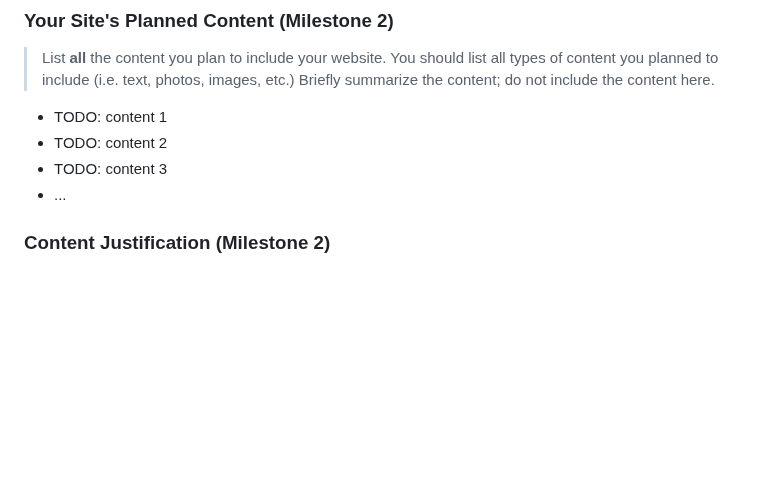
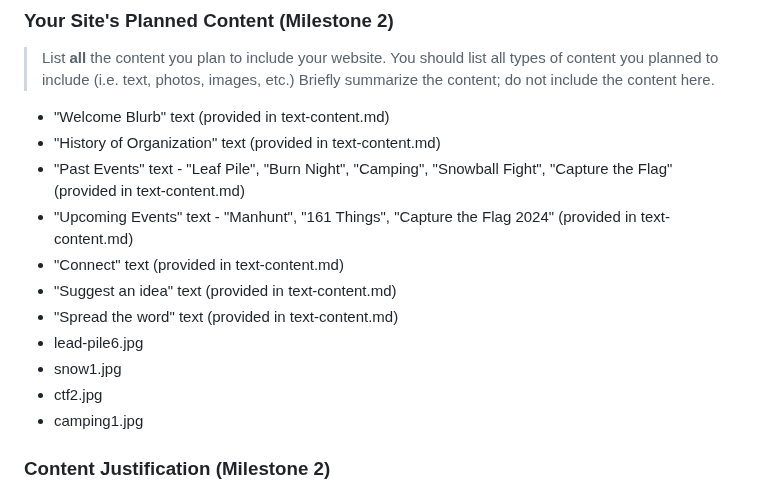
Before and after one commit to Jemimahosei/CornellSOUP, a Markdown page: design-plan/design-journey.md, the part around the change. GitHub-like rendering; blank space fills up the shorter version.

Commit message:
Planned some content.

```diff
--- a/design-plan/design-journey.md
+++ b/design-plan/design-journey.md
@@ -611,10 +611,20 @@ Plan your site's content.
 > You should list all types of content you planned to include (i.e. text, photos, images, etc.)
 > Briefly summarize the content; do not include the content here.
 
-- TODO: content 1
-- TODO: content 2
-- TODO: content 3
-- ...
+- "Welcome Blurb" text (provided in text-content.md)
+- "History of Organization" text (provided in text-content.md)
+- "Past Events" text - "Leaf Pile", "Burn Night", "Camping", "Snowball Fight", "Capture the Flag" (provided in text-content.md)
+- "Upcoming Events" text - "Manhunt", "161 Things", "Capture the Flag 2024" (provided in text-content.md)
+- "Connect" text (provided in text-content.md)
+- "Suggest an idea" text (provided in text-content.md)
+- "Spread the word" text (provided in text-content.md)
+- lead-pile6.jpg
+- snow1.jpg
+- ctf2.jpg
+- camping1.jpg
+
+
+
 
 
 ### Content Justification (Milestone 2)
```
Also changed, not shown: design-plan/text-content.md (added, +39 -0 lines).
